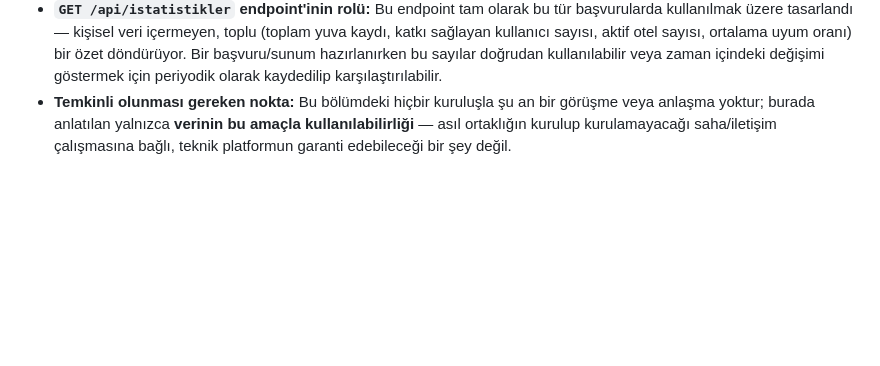
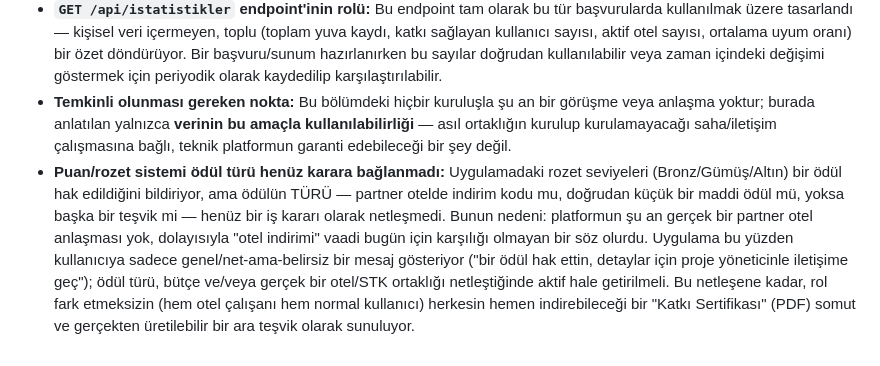
Before and after one commit to cerenn1/caretta-uyum-platformu, a Markdown page: docs/proje_plani.md, the part around the change. Rendered like a GitHub page; blank space fills up the shorter version.

Commit message:
docs(proje-plani): odul turunun henuz karara baglanmadigi not dusuldu
Rozet odulunun (partner otel indirimi mi, dogrudan maddi odul mu)
bir is karari olarak bekledigini, bu netlesene kadar herkesin
indirebilecegi katki sertifikasinin ara tesvik olarak kullanildigini
belgeliyor.

```diff
--- a/docs/proje_plani.md
+++ b/docs/proje_plani.md
@@ -171,3 +171,4 @@ Platformun elindeki veri (doğrulanmış yuva kaydı sayısı, katkı sağlayan
 - **Yerel çevre STK'ları ve üniversite biyoloji/ekoloji bölümleri:** Antalya/Muğla bölgesindeki yerel kuruluşlar, saha verisine erişim karşılığında görünürlük veya teknik destek sağlayabilir; bu daha küçük ölçekli ama kurulması muhtemelen daha kolay bir ortaklık türü.
 - **`GET /api/istatistikler` endpoint'inin rolü:** Bu endpoint tam olarak bu tür başvurularda kullanılmak üzere tasarlandı — kişisel veri içermeyen, toplu (toplam yuva kaydı, katkı sağlayan kullanıcı sayısı, aktif otel sayısı, ortalama uyum oranı) bir özet döndürüyor. Bir başvuru/sunum hazırlanırken bu sayılar doğrudan kullanılabilir veya zaman içindeki değişimi göstermek için periyodik olarak kaydedilip karşılaştırılabilir.
 - **Temkinli olunması gereken nokta:** Bu bölümdeki hiçbir kuruluşla şu an bir görüşme veya anlaşma yoktur; burada anlatılan yalnızca **verinin bu amaçla kullanılabilirliği** — asıl ortaklığın kurulup kurulamayacağı saha/iletişim çalışmasına bağlı, teknik platformun garanti edebileceği bir şey değil.
+- **Puan/rozet sistemi ödül türü henüz karara bağlanmadı:** Uygulamadaki rozet seviyeleri (Bronz/Gümüş/Altın) bir ödül hak edildiğini bildiriyor, ama ödülün TÜRÜ — partner otelde indirim kodu mu, doğrudan küçük bir maddi ödül mü, yoksa başka bir teşvik mi — henüz bir iş kararı olarak netleşmedi. Bunun nedeni: platformun şu an gerçek bir partner otel anlaşması yok, dolayısıyla "otel indirimi" vaadi bugün için karşılığı olmayan bir söz olurdu. Uygulama bu yüzden kullanıcıya sadece genel/net-ama-belirsiz bir mesaj gösteriyor ("bir ödül hak ettin, detaylar için proje yöneticinle iletişime geç"); ödül türü, bütçe ve/veya gerçek bir otel/STK ortaklığı netleştiğinde aktif hale getirilmeli. Bu netleşene kadar, rol fark etmeksizin (hem otel çalışanı hem normal kullanıcı) herkesin hemen indirebileceği bir "Katkı Sertifikası" (PDF) somut ve gerçekten üretilebilir bir ara teşvik olarak sunuluyor.
```
